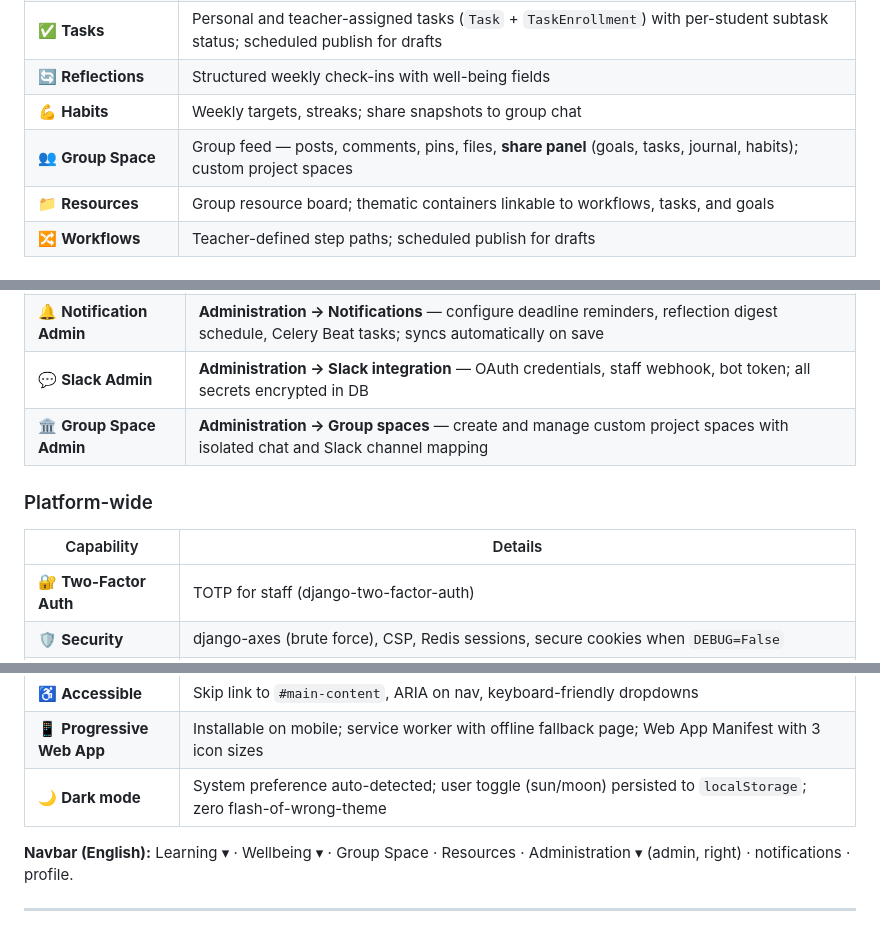
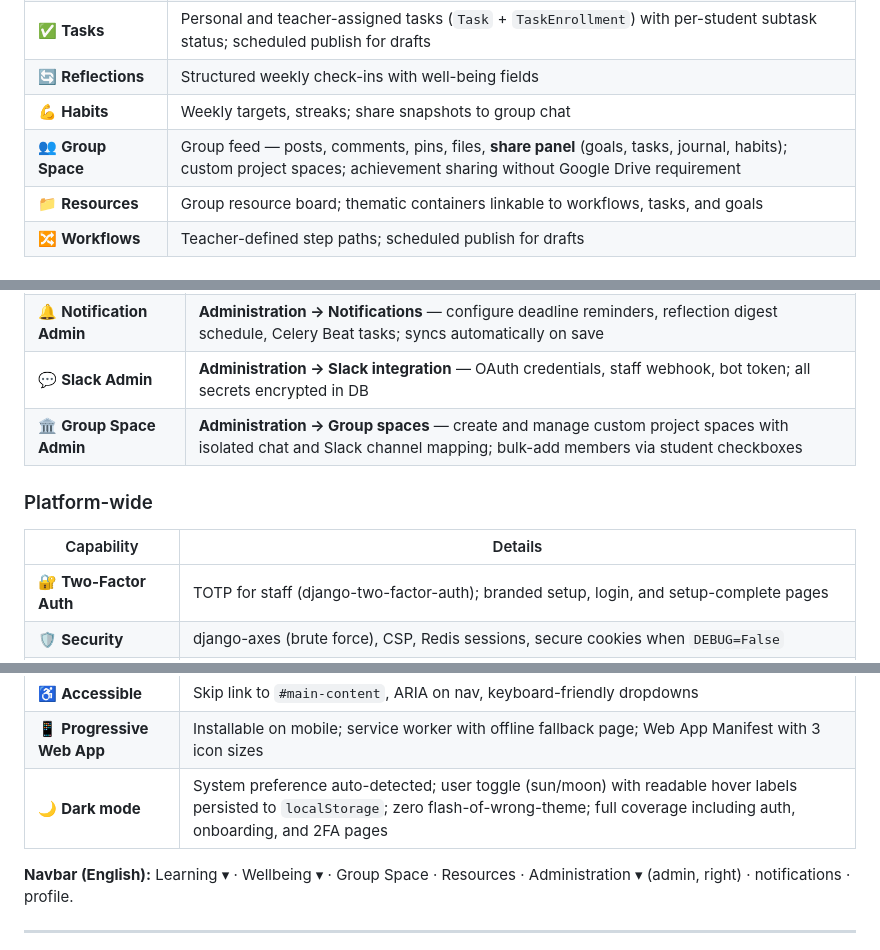
Before and after one commit to alitech19/Powercoders-Learning-Journey-Hub, a Markdown page: README.md, 3 parts joined by grey strips. GitHub-like rendering.

Commit message:
docs: update README to reflect bugfix PR features

```diff
--- a/README.md
+++ b/README.md
@@ -55,7 +55,7 @@ Home at `/` is a **role-based dashboard**. Contextual **ⓘ help** is in the pag
 | ✅ **Tasks** | Personal and teacher-assigned tasks (`Task` + `TaskEnrollment`) with per-student subtask status; scheduled publish for drafts |
 | 🔄 **Reflections** | Structured weekly check-ins with well-being fields |
 | 💪 **Habits** | Weekly targets, streaks; share snapshots to group chat |
-| 👥 **Group Space** | Group feed — posts, comments, pins, files, **share panel** (goals, tasks, journal, habits); custom project spaces |
+| 👥 **Group Space** | Group feed — posts, comments, pins, files, **share panel** (goals, tasks, journal, habits); custom project spaces; achievement sharing without Google Drive requirement |
 | 📁 **Resources** | Group resource board; thematic containers linkable to workflows, tasks, and goals |
 | 🔀 **Workflows** | Teacher-defined step paths; scheduled publish for drafts |
 
@@ -72,13 +72,13 @@ Home at `/` is a **role-based dashboard**. Contextual **ⓘ help** is in the pag
 | 📈 **Platform Analytics** | Dedicated analytics dashboard — weekly engagement charts, reflection submission rate, goal completion doughnut, cohort comparison, at-risk student table (7-day inactivity) |
 | 🔔 **Notification Admin** | **Administration → Notifications** — configure deadline reminders, reflection digest schedule, Celery Beat tasks; syncs automatically on save |
 | 💬 **Slack Admin** | **Administration → Slack integration** — OAuth credentials, staff webhook, bot token; all secrets encrypted in DB |
-| 🏛️ **Group Space Admin** | **Administration → Group spaces** — create and manage custom project spaces with isolated chat and Slack channel mapping |
+| 🏛️ **Group Space Admin** | **Administration → Group spaces** — create and manage custom project spaces with isolated chat and Slack channel mapping; bulk-add members via student checkboxes |
 
 ### Platform-wide
 
 | Capability | Details |
 |---|---|
-| 🔐 **Two-Factor Auth** | TOTP for staff (django-two-factor-auth) |
+| 🔐 **Two-Factor Auth** | TOTP for staff (django-two-factor-auth); branded setup, login, and setup-complete pages |
 | 🛡️ **Security** | django-axes (brute force), CSP, Redis sessions, secure cookies when `DEBUG=False` |
 | 🔔 **Notifications** | In-app centre with unread badge; per-channel matrix (in-app, email, Slack) per notification type; quiet hours; hourly / daily digest; deadline reminders configured via **Administration → Notifications** |
 | 📧 **Email delivery** | SMTP via SendGrid or Postmark; console fallback in dev |
@@ -88,7 +88,7 @@ Home at `/` is a **role-based dashboard**. Contextual **ⓘ help** is in the pag
 | ❌ **Account Deletion** | GDPR right-to-erasure flow |
 | ♿ **Accessible** | Skip link to `#main-content`, ARIA on nav, keyboard-friendly dropdowns |
 | 📱 **Progressive Web App** | Installable on mobile; service worker with offline fallback page; Web App Manifest with 3 icon sizes |
-| 🌙 **Dark mode** | System preference auto-detected; user toggle (sun/moon) persisted to `localStorage`; zero flash-of-wrong-theme |
+| 🌙 **Dark mode** | System preference auto-detected; user toggle (sun/moon) with readable hover labels persisted to `localStorage`; zero flash-of-wrong-theme; full coverage including auth, onboarding, and 2FA pages |
 
 **Navbar (English):** Learning ▾ · Wellbeing ▾ · Group Space · Resources · Administration ▾ (admin, right) · notifications · profile.
 
```
